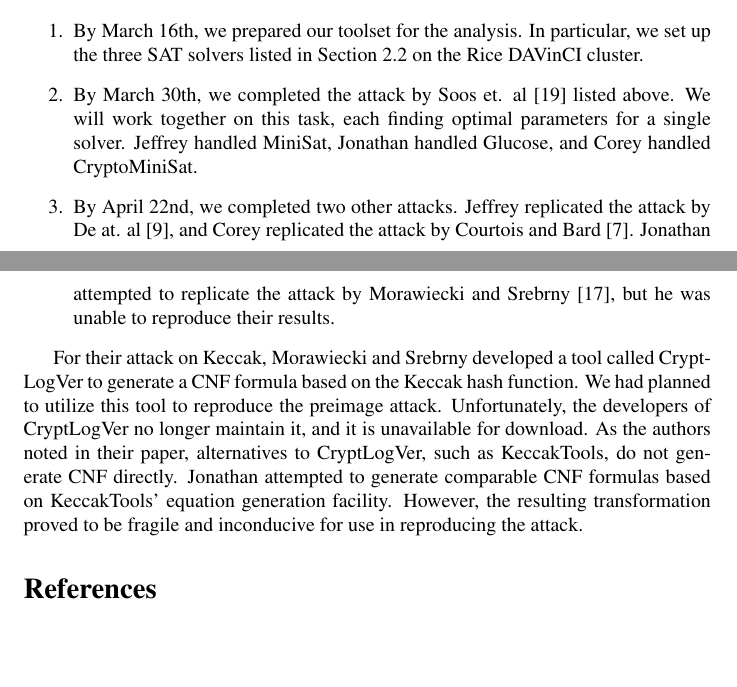
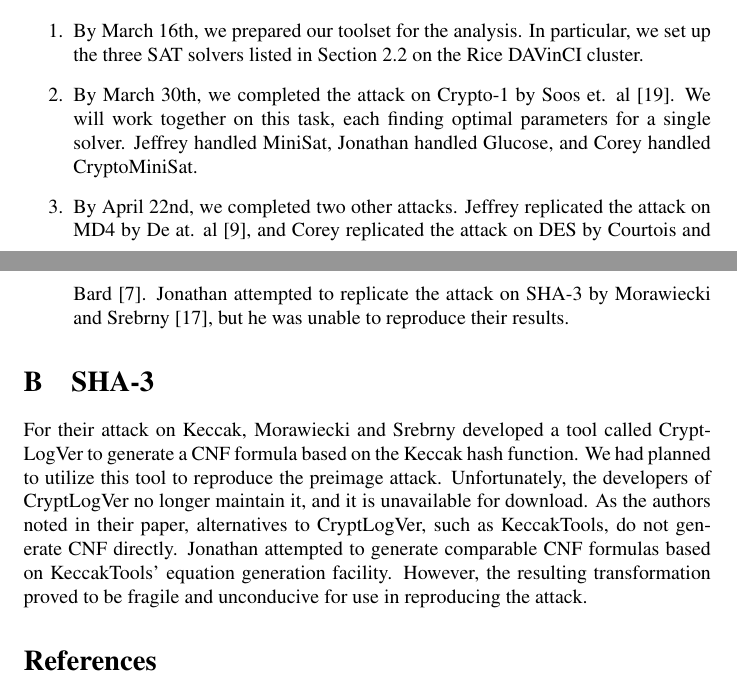
Before and after one commit to kingofferrets/Comp541Project, a LaTeX document (paper/security.tex, which reads paper/appendix.tex): two parts of pages 8 and 9 of 10, joined at a grey line, cut so that both start at the same text, the shorter picture padded with empty space. Compiled offline with pdfLaTeX.

Commit message:
Added title to appendix

```diff
--- a/paper/appendix.tex
+++ b/paper/appendix.tex
@@ -6,9 +6,10 @@ In the development of this project, we covered three major milestones. Note that
 \begin{enumerate}
 	\item By March 16th, we prepared our toolset for the analysis. In particular, we set up the three SAT solvers listed in Section \ref{sec:related:solvers} on the Rice DAVinCI cluster.
 
-	\item By March 30th, we completed the attack by Soos et. al \cite{SNC09} listed above. We will work together on this task, each finding optimal parameters for a single solver. Jeffrey handled MiniSat, Jonathan handled Glucose, and Corey handled CryptoMiniSat.
+	\item By March 30th, we completed the attack on Crypto-1 by Soos et. al \cite{SNC09}. We will work together on this task, each finding optimal parameters for a single solver. Jeffrey handled MiniSat, Jonathan handled Glucose, and Corey handled CryptoMiniSat.
 
-	\item By April 22nd, we completed two other attacks. Jeffrey replicated the attack by De at. al \cite{DKV07}, and Corey replicated the attack by Courtois and Bard \cite{CB07}. Jonathan attempted to replicate the attack by Morawiecki and Srebrny \cite{MS13}, but he was unable to reproduce their results.
+	\item By April 22nd, we completed two other attacks. Jeffrey replicated the attack on MD4 by De at. al \cite{DKV07}, and Corey replicated the attack on DES by Courtois and Bard \cite{CB07}. Jonathan attempted to replicate the attack on SHA-3 by Morawiecki and Srebrny \cite{MS13}, but he was unable to reproduce their results.
 \end{enumerate}
 
-For their attack on Keccak, Morawiecki and Srebrny developed a tool called CryptLogVer to generate a CNF formula based on the Keccak hash function. We had planned to utilize this tool to reproduce the preimage attack. Unfortunately, the developers of CryptLogVer no longer maintain it, and it is unavailable for download. As the authors noted in their paper, alternatives to CryptLogVer, such as KeccakTools, do not generate CNF directly. Jonathan attempted to generate comparable CNF formulas based on KeccakTools' equation generation facility. However, the resulting transformation proved to be fragile and inconducive for use in reproducing the attack.
+\section{SHA-3}
+For their attack on Keccak, Morawiecki and Srebrny developed a tool called CryptLogVer to generate a CNF formula based on the Keccak hash function. We had planned to utilize this tool to reproduce the preimage attack. Unfortunately, the developers of CryptLogVer no longer maintain it, and it is unavailable for download. As the authors noted in their paper, alternatives to CryptLogVer, such as KeccakTools, do not generate CNF directly. Jonathan attempted to generate comparable CNF formulas based on KeccakTools' equation generation facility. However, the resulting transformation proved to be fragile and unconducive for use in reproducing the attack.
```
